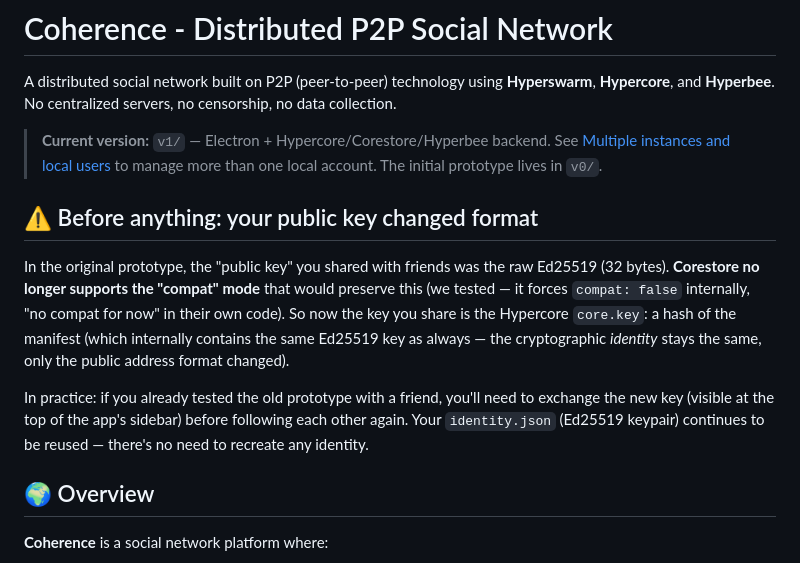
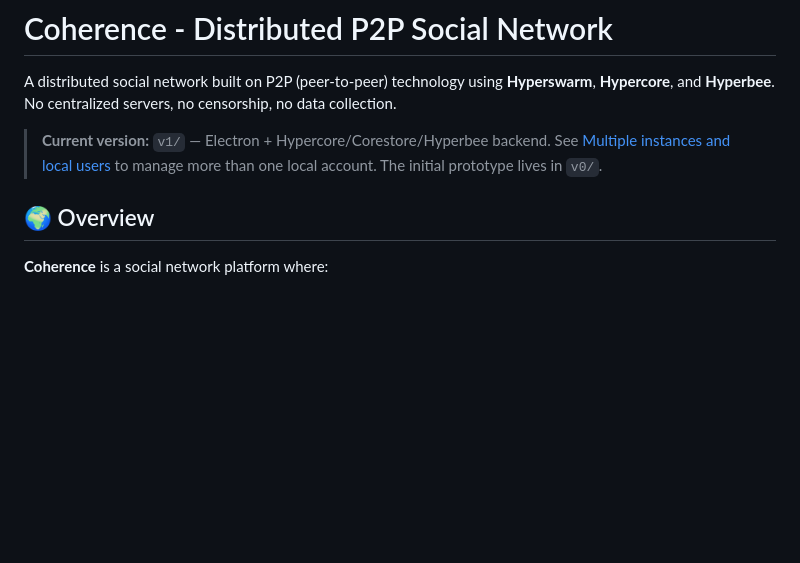
Before and after one commit to valverde-marcelo/coherence, a Markdown page: README.md, the part around the change. GitHub-like rendering; blank space fills up the shorter version.

```diff
--- a/README.md
+++ b/README.md
@@ -5,20 +5,6 @@ A distributed social network built on P2P (peer-to-peer) technology using **Hype
 > **Current version:** `v1/` — Electron + Hypercore/Corestore/Hyperbee backend. See
 > [Multiple instances and local users](#multiple-instances-and-local-users) to manage more
 > than one local account. The initial prototype lives in `v0/`.
-
-## ⚠️ Before anything: your public key changed format
-
-In the original prototype, the "public key" you shared with friends was the raw Ed25519
-(32 bytes). **Corestore no longer supports the "compat" mode** that would preserve this
-(we tested — it forces `compat: false` internally, "no compat for now" in their own code).
-So now the key you share is the Hypercore `core.key`: a hash of the manifest (which
-internally contains the same Ed25519 key as always — the cryptographic *identity* stays
-the same, only the public address format changed).
-
-In practice: if you already tested the old prototype with a friend, you'll need to
-exchange the new key (visible at the top of the app's sidebar) before following each
-other again. Your `identity.json` (Ed25519 keypair) continues to be reused — there's no
-need to recreate any identity.
 
 ## 🌍 Overview
 
```
